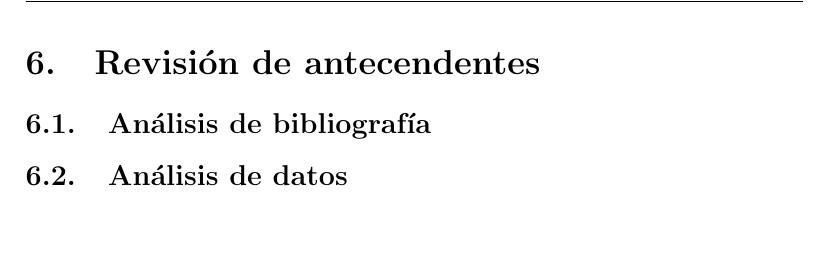
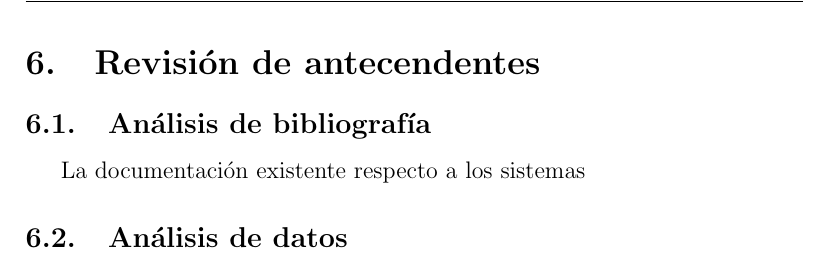
Before and after one commit to felipinbombin/memoria, a LaTeX document (entrega2.tex): part of page 10 of 11, cut so that both start at the same text, the shorter picture padded with empty space. Compiled offline with pdfLaTeX.

```diff
--- a/entrega2.tex
+++ b/entrega2.tex
@@ -326,6 +326,9 @@
     \section{Revisión de antecendentes}
         \subsection{Análisis de bibliografía}
 
+    La documentación existente respecto a los sistemas
+
+
         \subsection{Análisis de datos}
 
     \newpage
```
Also changed, not shown: bibliografia/Detecting the dynamics of urban structure through spatial network analysis.pdf (added), bibliografia/Mapping Change in Large Networks- 2010.pdf (added), bibliografia/Maps of random walks on complex networks.pdf (added), bibliografia/thiemann C (2010)- the structure of borders in a small world.pdf (added), 2 other files.
